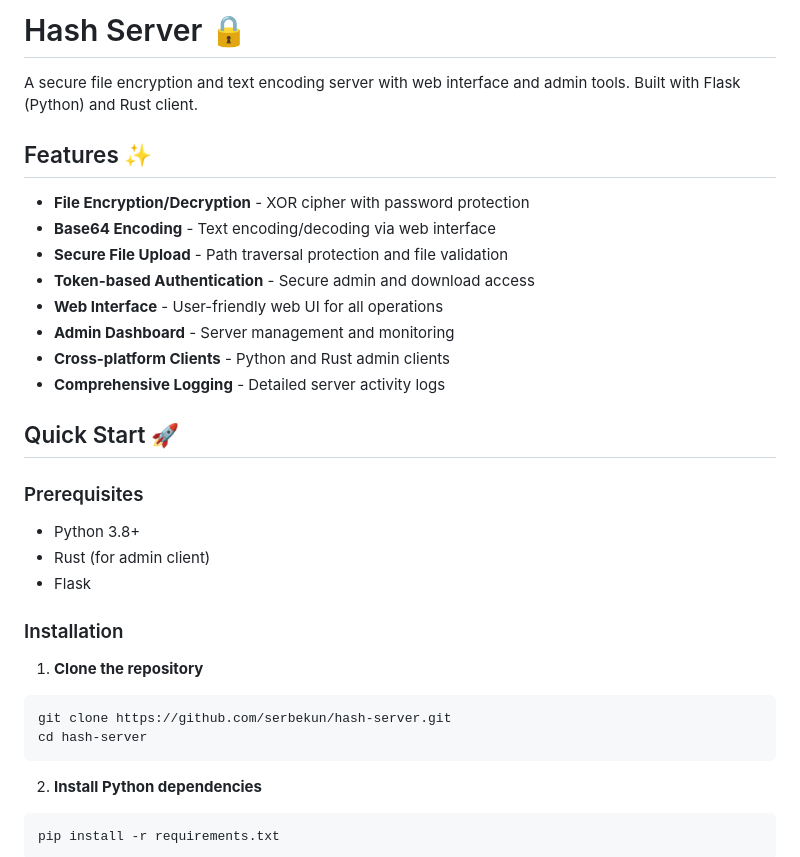
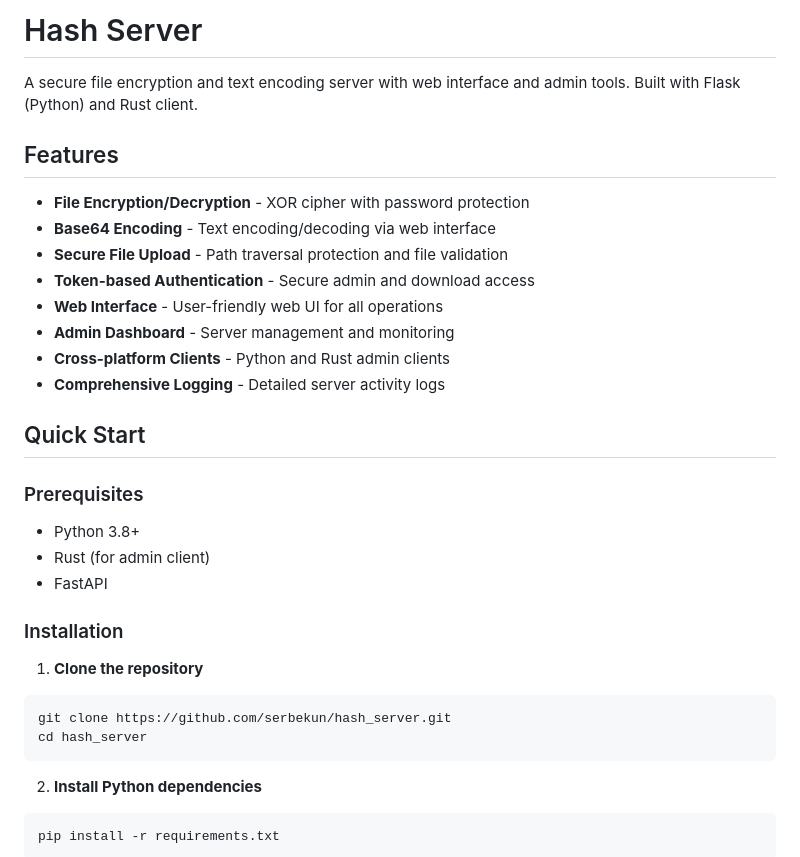
Before and after one commit to serbekun/hash_server, a Markdown page: README.md, the part around one of its changes. Drawn GitHub-style.

````diff
--- a/README.md
+++ b/README.md
@@ -1,8 +1,8 @@
-# Hash Server 🔒
+# Hash Server
 
 A secure file encryption and text encoding server with web interface and admin tools. Built with Flask (Python) and Rust client.
 
-## Features ✨
+## Features
 
 - **File Encryption/Decryption** - XOR cipher with password protection
 - **Base64 Encoding** - Text encoding/decoding via web interface
@@ -13,19 +13,19 @@ A secure file encryption and text encoding server with web interface and admin t
 - **Cross-platform Clients** - Python and Rust admin clients
 - **Comprehensive Logging** - Detailed server activity logs
 
-## Quick Start 🚀
+## Quick Start
 
 ### Prerequisites
 - Python 3.8+
 - Rust (for admin client)
-- Flask
+- FastAPI
 
 ### Installation
 
 1. **Clone the repository**
 ```bash
-git clone https://github.com/serbekun/hash-server.git
-cd hash-server
+git clone https://github.com/serbekun/hash_server.git
+cd hash_server
 ```
 
 2. **Install Python dependencies**
````
Also changed, not shown: other parts of README.md (+3 -3 lines).
